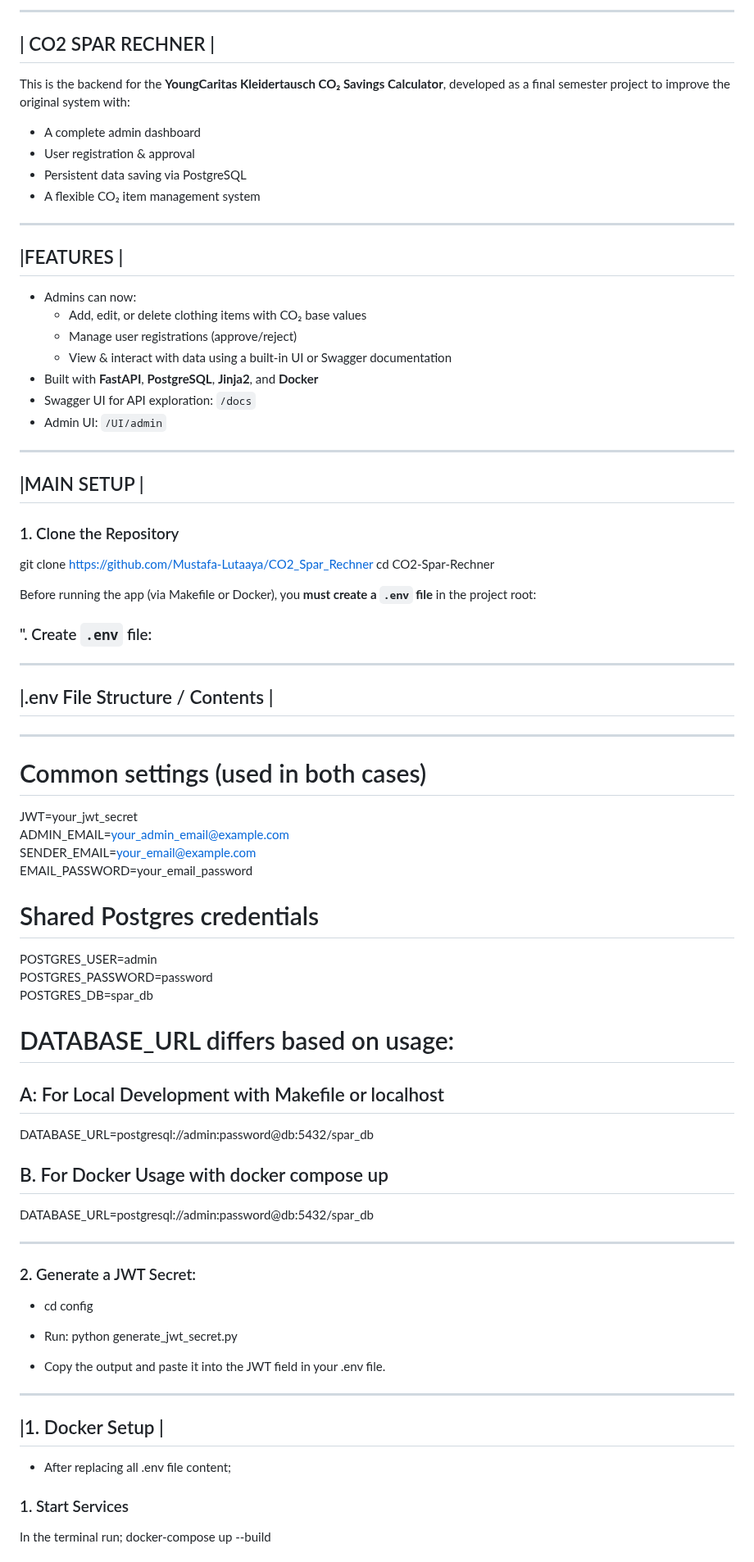
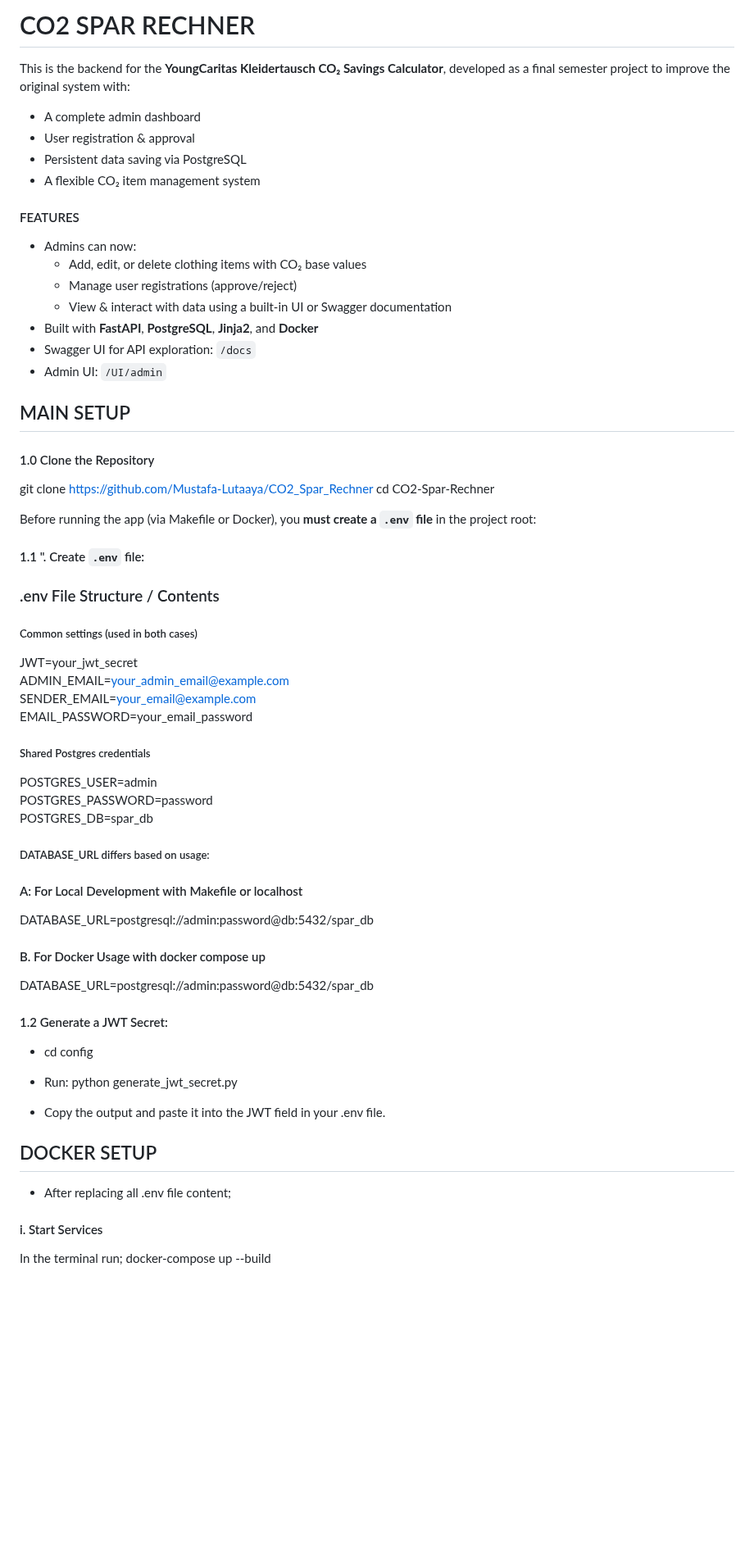
Before and after one commit to Mustafa-Lutaaya/CO2_Spar_Rechner, a Markdown page: README.md, the part around one of its changes. Shown at 82% size. Rendered like a GitHub page; blank space fills up the shorter version.

```diff
--- a/README.md
+++ b/README.md
@@ -1,6 +1,5 @@
- ______________________________________________
-|             CO2 SPAR RECHNER                 |
- ----------------------------------------------
+
+# CO2 SPAR RECHNER
 This is the backend for the **YoungCaritas Kleidertausch CO₂ Savings Calculator**, developed as a final semester project to improve the original system with:
 
 -  A complete admin dashboard
@@ -8,9 +7,8 @@ This is the backend for the **YoungCaritas Kleidertausch CO₂ Savings Calculato
 -  Persistent data saving via PostgreSQL
 -  A flexible CO₂ item management system
 
- _________
-|FEATURES |
- ---------
+
+#### FEATURES
 - Admins can now:
   - Add, edit, or delete clothing items with CO₂ base values
   - Manage user registrations (approve/reject)
@@ -20,54 +18,54 @@ This is the backend for the **YoungCaritas Kleidertausch CO₂ Savings Calculato
 - Admin UI: `/UI/admin`
 
 
- ___________
-|MAIN SETUP |
- -----------
-### 1. Clone the Repository
+
+## MAIN SETUP
+#### 1.0 Clone the Repository
 git clone https://github.com/Mustafa-Lutaaya/CO2_Spar_Rechner
 cd CO2-Spar-Rechner
 
 Before running the app (via Makefile or Docker), you **must create a `.env` file** in the project root:
 
-### ". Create `.env` file:
 
- _______________________________
-|.env File Structure / Contents |
- -------------------------------
-___________________________________________________________
-# Common settings (used in both cases)
+
+#### 1.1 ". Create `.env` file:
+
+### .env File Structure / Contents
+##### Common settings (used in both cases)
 JWT=your_jwt_secret
 ADMIN_EMAIL=your_admin_email@example.com
 SENDER_EMAIL=your_email@example.com
 EMAIL_PASSWORD=your_email_password
 
-# Shared Postgres credentials
+##### Shared Postgres credentials
 POSTGRES_USER=admin
 POSTGRES_PASSWORD=password
 POSTGRES_DB=spar_db
 
-# DATABASE_URL differs based on usage:
+##### DATABASE_URL differs based on usage:
 
-## A: For Local Development with Makefile or  localhost
+#### A: For Local Development with Makefile or  localhost
 DATABASE_URL=postgresql://admin:password@db:5432/spar_db
 
-## B. For Docker Usage with docker compose up
+#### B. For Docker Usage with docker compose up
 DATABASE_URL=postgresql://admin:password@db:5432/spar_db
-___________________________________________________________
 
 
-### 2. Generate a JWT Secret:
+
+#### 1.2 Generate a JWT Secret:
 - cd config
 
 - Run: python generate_jwt_secret.py
 
 - Copy the output and paste it into the JWT field in your .env file.
 
- _________________
-|1.  Docker Setup |
- -----------------
+
+
+
+
+##  DOCKER SETUP
 - After replacing all .env file content;
 
-### 1.  Start Services
+#### i.  Start Services
 In the terminal run; docker-compose up --build
 
```
Also changed, not shown: other parts of README.md (+16 -14 lines).
